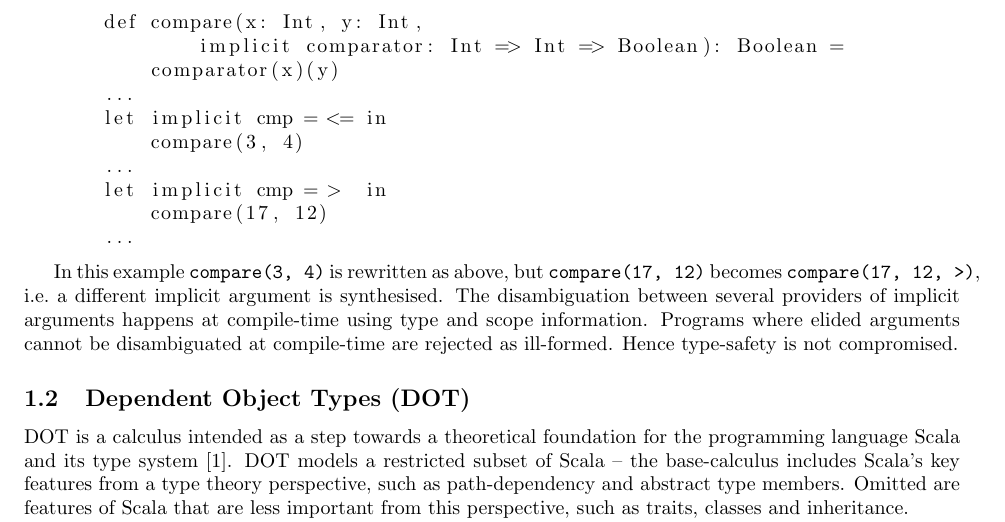
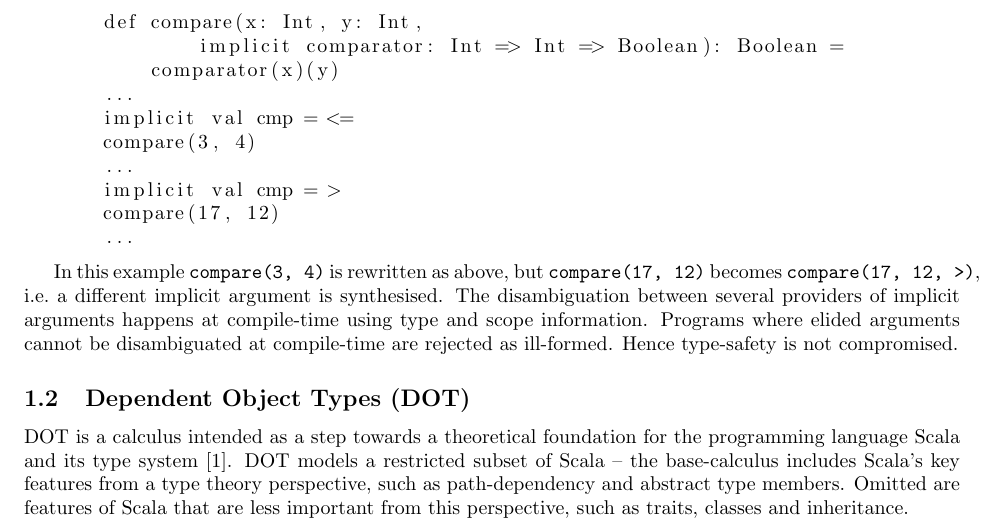
Before and after one commit to alexj136/dif, a LaTeX document (main.tex, which reads intro.tex): part of page 2 of 15, cut so that both start at the same text. Compiled offline with pdfLaTeX.

Commit message:
made implicits example more scala-ish

```diff
--- a/intro.tex
+++ b/intro.tex
@@ -57,11 +57,11 @@ dependent.
             implicit comparator: Int => Int => Boolean): Boolean =
         comparator(x)(y)
     ...
-    let implicit cmp = <= in
-        compare(3, 4)
+    implicit val cmp = <=
+    compare(3, 4)
     ...
-    let implicit cmp = >  in
-        compare(17, 12)
+    implicit val cmp = >
+    compare(17, 12)
     ...
 \end{lstlisting}
 \end{minipage}
```
